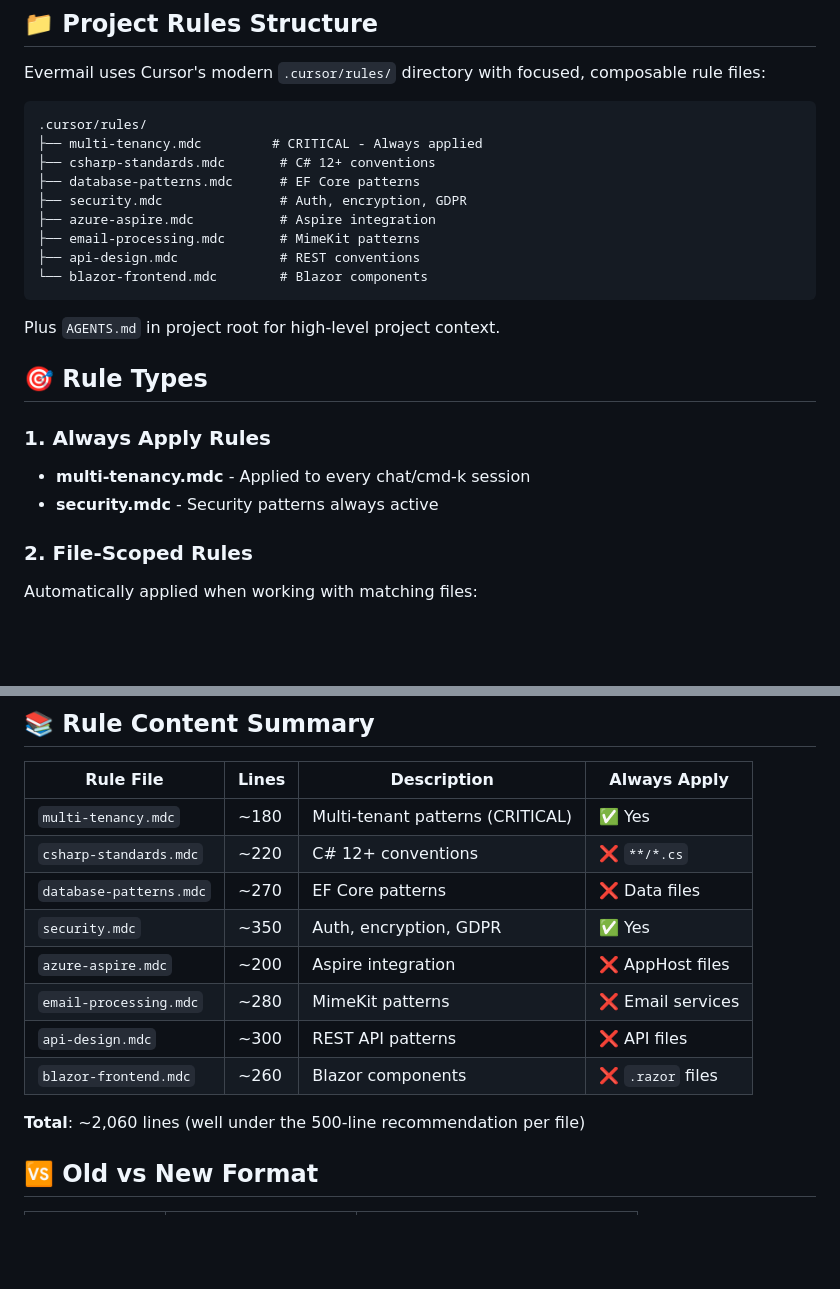
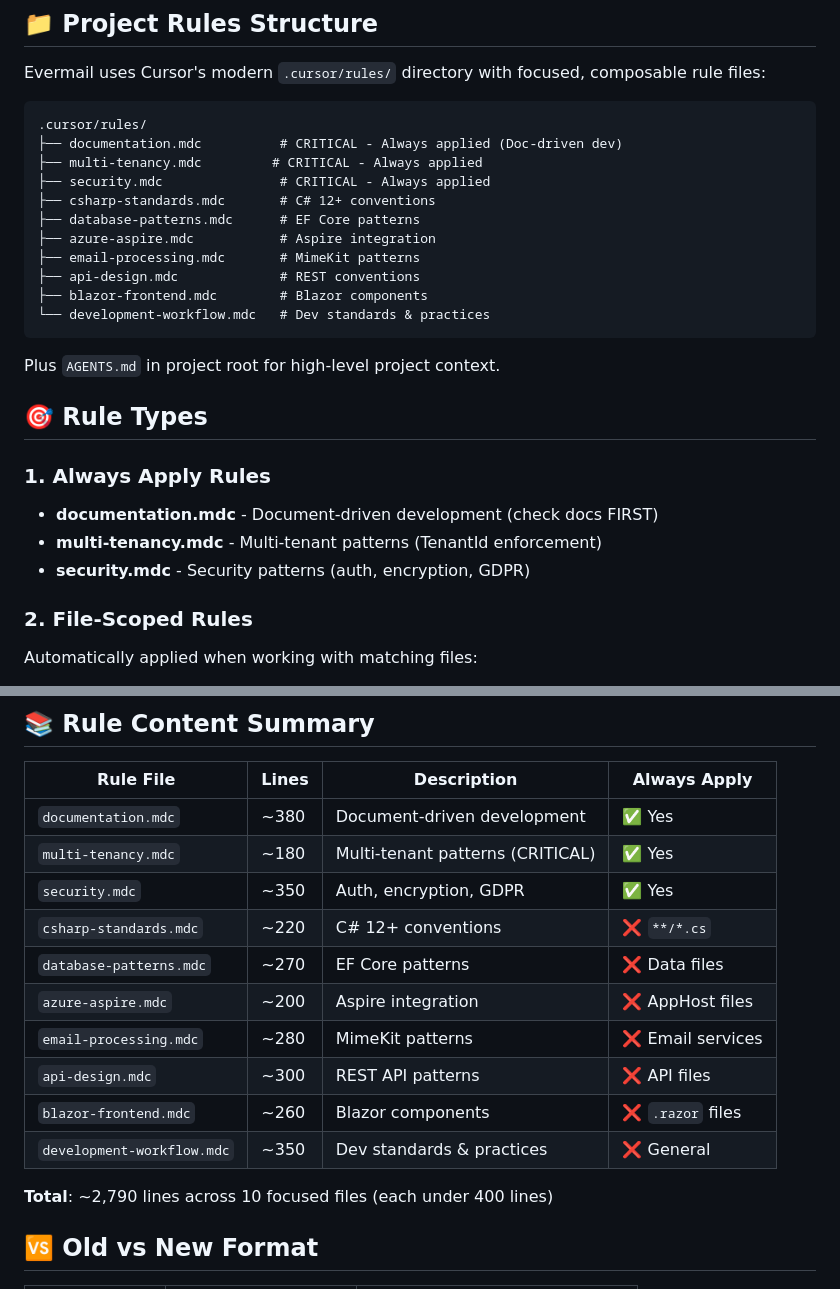
Before and after one commit to kallehiitola/evermail, a Markdown page: .cursor/README.md, 2 parts joined by grey strips. Drawn GitHub-style; blank space fills up the shorter version.

Commit message:
docs: update Cursor README with complete 10-rule structure

````diff
--- a/.cursor/README.md
+++ b/.cursor/README.md
@@ -8,14 +8,16 @@ Evermail uses Cursor's modern `.cursor/rules/` directory with focused, composabl
 
 ```
 .cursor/rules/
+├── documentation.mdc          # CRITICAL - Always applied (Doc-driven dev)
 ├── multi-tenancy.mdc         # CRITICAL - Always applied
+├── security.mdc               # CRITICAL - Always applied
 ├── csharp-standards.mdc       # C# 12+ conventions
 ├── database-patterns.mdc      # EF Core patterns
-├── security.mdc               # Auth, encryption, GDPR
 ├── azure-aspire.mdc           # Aspire integration
 ├── email-processing.mdc       # MimeKit patterns
 ├── api-design.mdc             # REST conventions
-└── blazor-frontend.mdc        # Blazor components
+├── blazor-frontend.mdc        # Blazor components
+└── development-workflow.mdc   # Dev standards & practices
 ```
 
 Plus `AGENTS.md` in project root for high-level project context.
@@ -23,8 +25,9 @@ Plus `AGENTS.md` in project root for high-level project context.
 ## 🎯 Rule Types
 
 ### 1. Always Apply Rules
-- **multi-tenancy.mdc** - Applied to every chat/cmd-k session
-- **security.mdc** - Security patterns always active
+- **documentation.mdc** - Document-driven development (check docs FIRST)
+- **multi-tenancy.mdc** - Multi-tenant patterns (TenantId enforcement)
+- **security.mdc** - Security patterns (auth, encryption, GDPR)
 
 ### 2. File-Scoped Rules
 Automatically applied when working with matching files:
@@ -67,16 +70,18 @@ Ask Cursor to create something:
 
 | Rule File | Lines | Description | Always Apply |
 |-----------|-------|-------------|--------------|
+| `documentation.mdc` | ~380 | Document-driven development | ✅ Yes |
 | `multi-tenancy.mdc` | ~180 | Multi-tenant patterns (CRITICAL) | ✅ Yes |
+| `security.mdc` | ~350 | Auth, encryption, GDPR | ✅ Yes |
 | `csharp-standards.mdc` | ~220 | C# 12+ conventions | ❌ `**/*.cs` |
 | `database-patterns.mdc` | ~270 | EF Core patterns | ❌ Data files |
-| `security.mdc` | ~350 | Auth, encryption, GDPR | ✅ Yes |
 | `azure-aspire.mdc` | ~200 | Aspire integration | ❌ AppHost files |
 | `email-processing.mdc` | ~280 | MimeKit patterns | ❌ Email services |
 | `api-design.mdc` | ~300 | REST API patterns | ❌ API files |
 | `blazor-frontend.mdc` | ~260 | Blazor components | ❌ `.razor` files |
+| `development-workflow.mdc` | ~350 | Dev standards & practices | ❌ General |
 
-**Total**: ~2,060 lines (well under the 500-line recommendation per file)
+**Total**: ~2,790 lines across 10 focused files (each under 400 lines)
 
 ## 🆚 Old vs New Format
 
````
